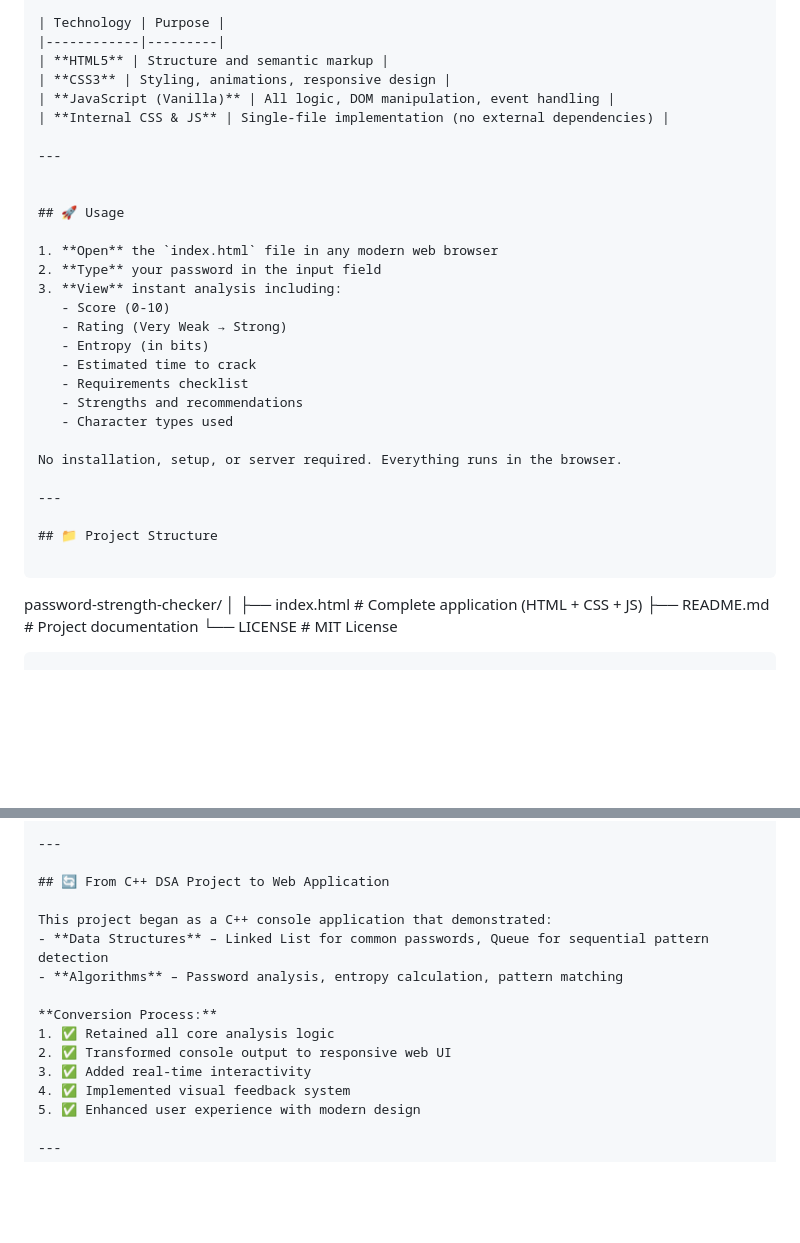
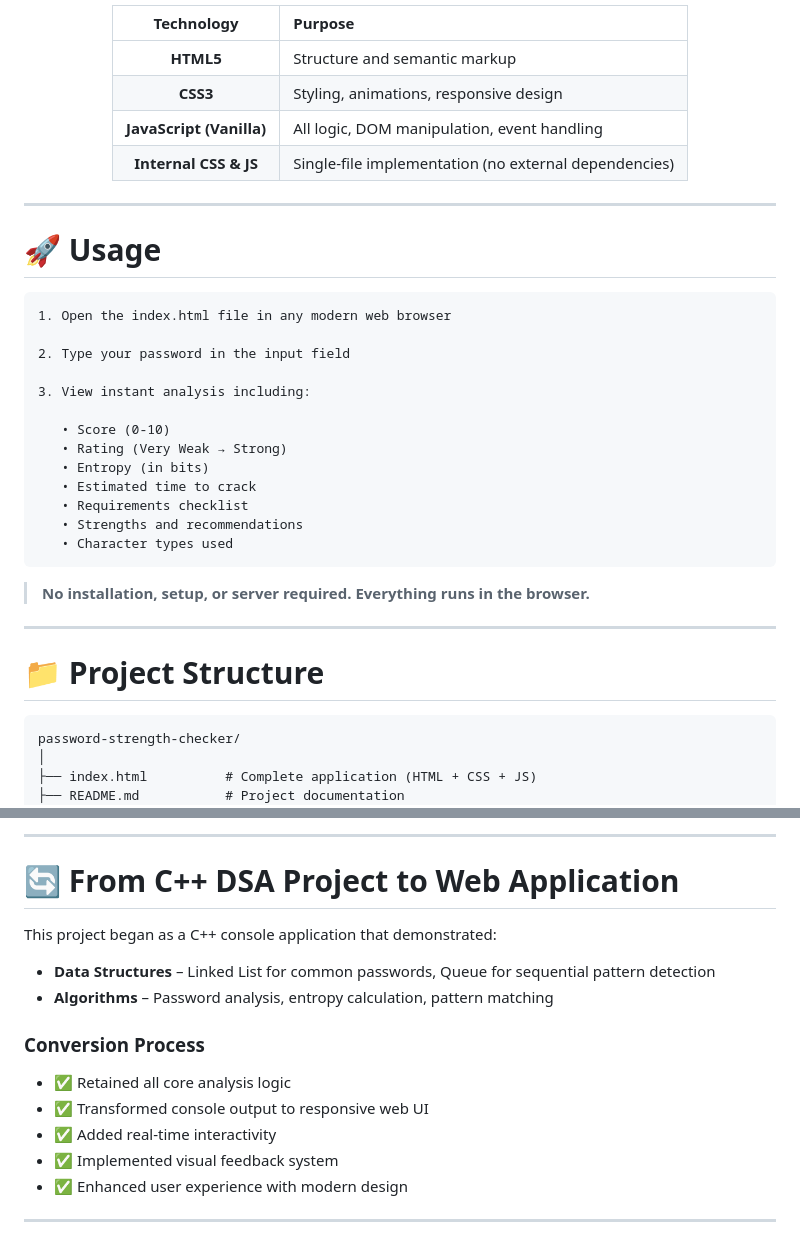
Before and after one commit to yousafzai05/password-strength-checker-, a Markdown page: README.md, 2 parts joined by grey strips. Drawn GitHub-style; blank space fills up the shorter version.

````diff
--- a/README.md
+++ b/README.md
@@ -53,34 +112,40 @@ The application provides actionable feedback to help users create stronger, more
 
 | Technology | Purpose |
-|------------|---------|
+|:----------:|:--------|
 | **HTML5** | Structure and semantic markup |
 | **CSS3** | Styling, animations, responsive design |
 | **JavaScript (Vanilla)** | All logic, DOM manipulation, event handling |
 | **Internal CSS & JS** | Single-file implementation (no external dependencies) |
 
----
-
-
-## 🚀 Usage
-
-1. **Open** the `index.html` file in any modern web browser
-2. **Type** your password in the input field
-3. **View** instant analysis including:
-   - Score (0-10)
-   - Rating (Very Weak → Strong)
-   - Entropy (in bits)
-   - Estimated time to crack
-   - Requirements checklist
-   - Strengths and recommendations
-   - Character types used
-
-No installation, setup, or server required. Everything runs in the browser.
+</div>
 
 ---
 
-## 📁 Project Structure
+# 🚀 Usage
 
+```text
+1. Open the index.html file in any modern web browser
+
+2. Type your password in the input field
+
+3. View instant analysis including:
+
+   • Score (0-10)
+   • Rating (Very Weak → Strong)
+   • Entropy (in bits)
+   • Estimated time to crack
+   • Requirements checklist
+   • Strengths and recommendations
+   • Character types used
 ```
+
+> **No installation, setup, or server required. Everything runs in the browser.**
+
+---
+
+# 📁 Project Structure
+
+```text
 password-strength-checker/
 │
 ├── index.html          # Complete application (HTML + CSS + JS)
@@ -104,17 +173,19 @@ password-strength-checker/
 ---
 
-## 🔄 From C++ DSA Project to Web Application
+# 🔄 From C++ DSA Project to Web Application
 
 This project began as a C++ console application that demonstrated:
+
 - **Data Structures** – Linked List for common passwords, Queue for sequential pattern detection
 - **Algorithms** – Password analysis, entropy calculation, pattern matching
 
-**Conversion Process:**
-1. ✅ Retained all core analysis logic
-2. ✅ Transformed console output to responsive web UI
-3. ✅ Added real-time interactivity
-4. ✅ Implemented visual feedback system
-5. ✅ Enhanced user experience with modern design
+### Conversion Process
+
+- ✅ Retained all core analysis logic
+- ✅ Transformed console output to responsive web UI
+- ✅ Added real-time interactivity
+- ✅ Implemented visual feedback system
+- ✅ Enhanced user experience with modern design
 
 ---
 
````
Also changed, not shown: other parts of README.md (+122 -37 lines).
